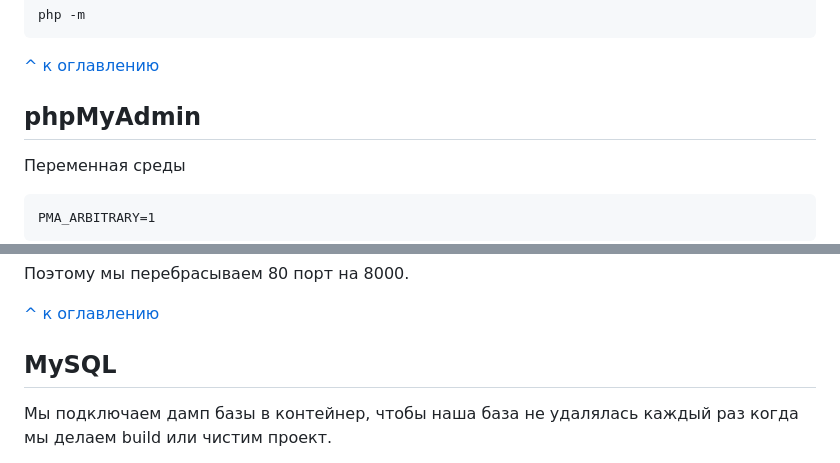
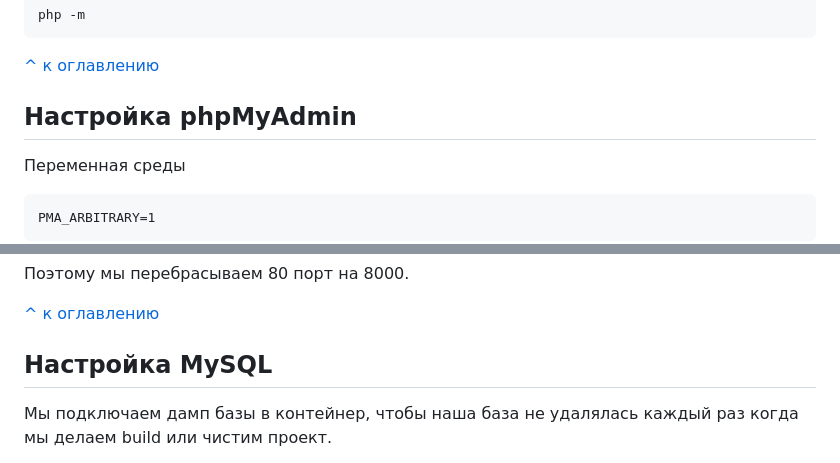
Before and after one commit to isengine/server, a Markdown page: README.md, 2 parts joined by grey strips. Drawn GitHub-style.

```diff
--- a/README.md
+++ b/README.md
@@ -807,7 +807,7 @@ php -m
 
 [^ к оглавлению](#оглавление)
 
-## phpMyAdmin
+## Настройка phpMyAdmin
 
 Переменная среды
 
@@ -831,7 +831,7 @@ phpMyAdmin запускается в отдельном контейнере с
 
 [^ к оглавлению](#оглавление)
 
-## MySQL
+## Настройка MySQL
 
 Мы подключаем дамп базы в контейнер, чтобы наша база не удалялась каждый раз когда мы делаем build или чистим проект.
 
```
Also changed, not shown: other parts of README.md (+6 -6 lines).
